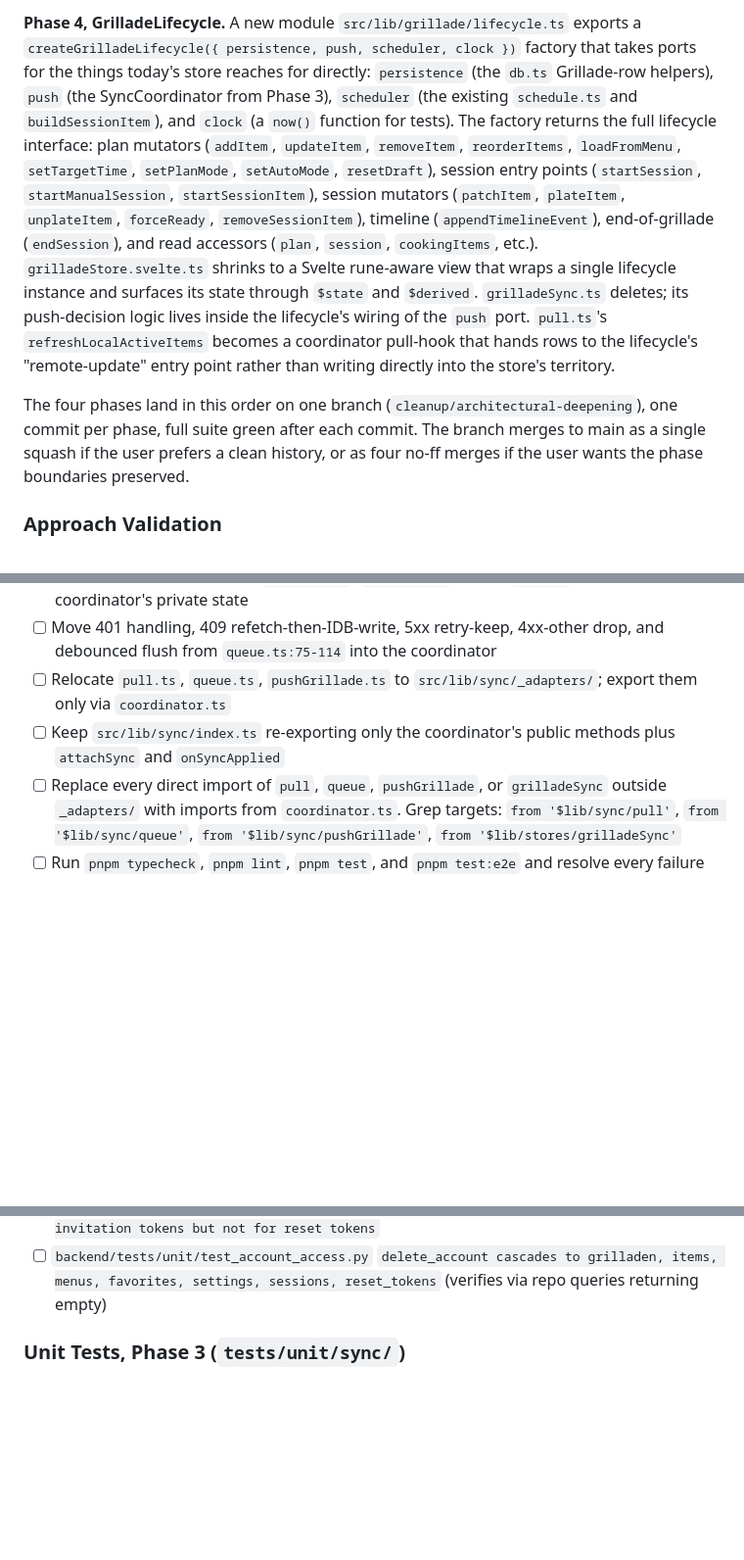
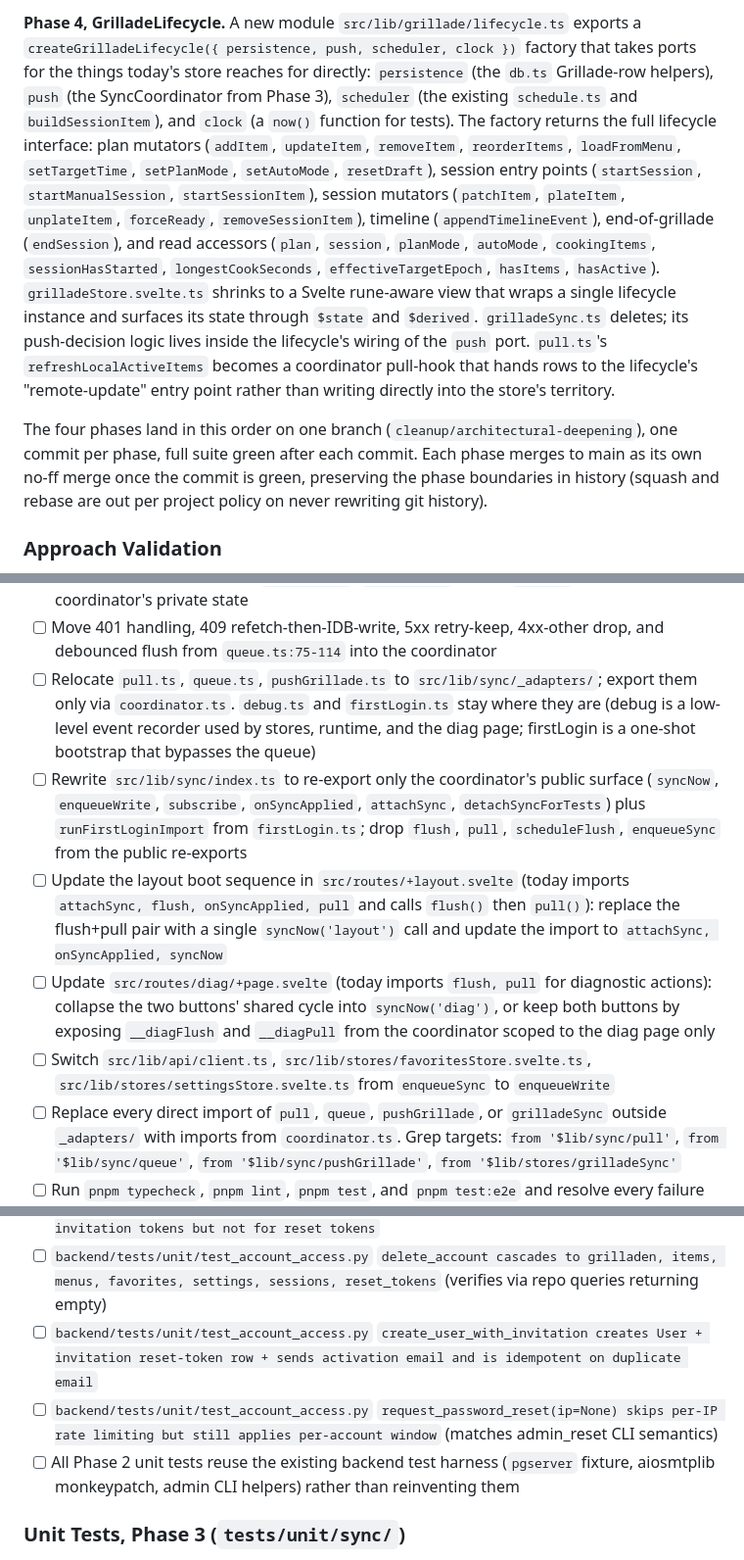
Before and after one commit to MAF27/grillmi, a Markdown page: resources/specs/260430-architectural-deepening.md, 3 parts joined by grey strips. Shown at 98% size. Rendered like a GitHub page; blank space fills up the shorter version.

```diff
--- a/resources/specs/260430-architectural-deepening.md
+++ b/resources/specs/260430-architectural-deepening.md
@@ -49,7 +49,7 @@ Four independent modules, sequenced so each phase's foundation lands before its
 
-**Phase 4, GrilladeLifecycle.** A new module `src/lib/grillade/lifecycle.ts` exports a `createGrilladeLifecycle({ persistence, push, scheduler, clock })` factory that takes ports for the things today's store reaches for directly: `persistence` (the `db.ts` Grillade-row helpers), `push` (the SyncCoordinator from Phase 3), `scheduler` (the existing `schedule.ts` and `buildSessionItem`), and `clock` (a `now()` function for tests). The factory returns the full lifecycle interface: plan mutators (`addItem`, `updateItem`, `removeItem`, `reorderItems`, `loadFromMenu`, `setTargetTime`, `setPlanMode`, `setAutoMode`, `resetDraft`), session entry points (`startSession`, `startManualSession`, `startSessionItem`), session mutators (`patchItem`, `plateItem`, `unplateItem`, `forceReady`, `removeSessionItem`), timeline (`appendTimelineEvent`), end-of-grillade (`endSession`), and read accessors (`plan`, `session`, `cookingItems`, etc.). `grilladeStore.svelte.ts` shrinks to a Svelte rune-aware view that wraps a single lifecycle instance and surfaces its state through `$state` and `$derived`. `grilladeSync.ts` deletes; its push-decision logic lives inside the lifecycle's wiring of the `push` port. `pull.ts`'s `refreshLocalActiveItems` becomes a coordinator pull-hook that hands rows to the lifecycle's "remote-update" entry point rather than writing directly into the store's territory.
+**Phase 4, GrilladeLifecycle.** A new module `src/lib/grillade/lifecycle.ts` exports a `createGrilladeLifecycle({ persistence, push, scheduler, clock })` factory that takes ports for the things today's store reaches for directly: `persistence` (the `db.ts` Grillade-row helpers), `push` (the SyncCoordinator from Phase 3), `scheduler` (the existing `schedule.ts` and `buildSessionItem`), and `clock` (a `now()` function for tests). The factory returns the full lifecycle interface: plan mutators (`addItem`, `updateItem`, `removeItem`, `reorderItems`, `loadFromMenu`, `setTargetTime`, `setPlanMode`, `setAutoMode`, `resetDraft`), session entry points (`startSession`, `startManualSession`, `startSessionItem`), session mutators (`patchItem`, `plateItem`, `unplateItem`, `forceReady`, `removeSessionItem`), timeline (`appendTimelineEvent`), end-of-grillade (`endSession`), and read accessors (`plan`, `session`, `planMode`, `autoMode`, `cookingItems`, `sessionHasStarted`, `longestCookSeconds`, `effectiveTargetEpoch`, `hasItems`, `hasActive`). `grilladeStore.svelte.ts` shrinks to a Svelte rune-aware view that wraps a single lifecycle instance and surfaces its state through `$state` and `$derived`. `grilladeSync.ts` deletes; its push-decision logic lives inside the lifecycle's wiring of the `push` port. `pull.ts`'s `refreshLocalActiveItems` becomes a coordinator pull-hook that hands rows to the lifecycle's "remote-update" entry point rather than writing directly into the store's territory.
 
-The four phases land in this order on one branch (`cleanup/architectural-deepening`), one commit per phase, full suite green after each commit. The branch merges to main as a single squash if the user prefers a clean history, or as four no-ff merges if the user wants the phase boundaries preserved.
+The four phases land in this order on one branch (`cleanup/architectural-deepening`), one commit per phase, full suite green after each commit. Each phase merges to main as its own no-ff merge once the commit is green, preserving the phase boundaries in history (squash and rebase are out per project policy on never rewriting git history).
 
 ### Approach Validation
 
@@ -111,8 +114,11 @@ The wire format stays frozen on purpose. A contract test in Phase 1 records the
 - [ ] Move the missing-server-row repair (`grilladeSync.ts:65-78`) into the coordinator as a private step run before any `enqueueWrite` for an existing Grillade row
 - [ ] Move watermark plumbing (`getSyncMeta`, `setSyncMeta` calls in `pull.ts`) into the coordinator's private state
 - [ ] Move 401 handling, 409 refetch-then-IDB-write, 5xx retry-keep, 4xx-other drop, and debounced flush from `queue.ts:75-114` into the coordinator
-- [ ] Relocate `pull.ts`, `queue.ts`, `pushGrillade.ts` to `src/lib/sync/_adapters/`; export them only via `coordinator.ts`
-- [ ] Keep `src/lib/sync/index.ts` re-exporting only the coordinator's public methods plus `attachSync` and `onSyncApplied`
+- [ ] Relocate `pull.ts`, `queue.ts`, `pushGrillade.ts` to `src/lib/sync/_adapters/`; export them only via `coordinator.ts`. `debug.ts` and `firstLogin.ts` stay where they are (debug is a low-level event recorder used by stores, runtime, and the diag page; firstLogin is a one-shot bootstrap that bypasses the queue)
+- [ ] Rewrite `src/lib/sync/index.ts` to re-export only the coordinator's public surface (`syncNow`, `enqueueWrite`, `subscribe`, `onSyncApplied`, `attachSync`, `detachSyncForTests`) plus `runFirstLoginImport` from `firstLogin.ts`; drop `flush`, `pull`, `scheduleFlush`, `enqueueSync` from the public re-exports
+- [ ] Update the layout boot sequence in `src/routes/+layout.svelte` (today imports `attachSync, flush, onSyncApplied, pull` and calls `flush()` then `pull()`): replace the flush+pull pair with a single `syncNow('layout')` call and update the import to `attachSync, onSyncApplied, syncNow`
+- [ ] Update `src/routes/diag/+page.svelte` (today imports `flush, pull` for diagnostic actions): collapse the two buttons' shared cycle into `syncNow('diag')`, or keep both buttons by exposing `__diagFlush` and `__diagPull` from the coordinator scoped to the diag page only
+- [ ] Switch `src/lib/api/client.ts`, `src/lib/stores/favoritesStore.svelte.ts`, `src/lib/stores/settingsStore.svelte.ts` from `enqueueSync` to `enqueueWrite`
 - [ ] Replace every direct import of `pull`, `queue`, `pushGrillade`, or `grilladeSync` outside `_adapters/` with imports from `coordinator.ts`. Grep targets: `from '$lib/sync/pull'`, `from '$lib/sync/queue'`, `from '$lib/sync/pushGrillade'`, `from '$lib/stores/grilladeSync'`
 - [ ] Run `pnpm typecheck`, `pnpm lint`, `pnpm test`, and `pnpm test:e2e` and resolve every failure
 
@@ -169,6 +175,9 @@ Tests are implementation tasks. The implementer writes and passes each one befor
 - [ ] `backend/tests/unit/test_account_access.py` `set_password wipes all sessions for the user`
 - [ ] `backend/tests/unit/test_account_access.py` `set_password auto-creates a session for invitation tokens but not for reset tokens`
 - [ ] `backend/tests/unit/test_account_access.py` `delete_account cascades to grilladen, items, menus, favorites, settings, sessions, reset_tokens` (verifies via repo queries returning empty)
+- [ ] `backend/tests/unit/test_account_access.py` `create_user_with_invitation creates User + invitation reset-token row + sends activation email and is idempotent on duplicate email`
+- [ ] `backend/tests/unit/test_account_access.py` `request_password_reset(ip=None) skips per-IP rate limiting but still applies per-account window` (matches admin_reset CLI semantics)
+- [ ] All Phase 2 unit tests reuse the existing backend test harness (`pgserver` fixture, aiosmtplib monkeypatch, admin CLI helpers) rather than reinventing them
 
 ### Unit Tests, Phase 3 (`tests/unit/sync/`)
 
```
Also changed, not shown: other parts of resources/specs/260430-architectural-deepening.md (+14 -11 lines).
